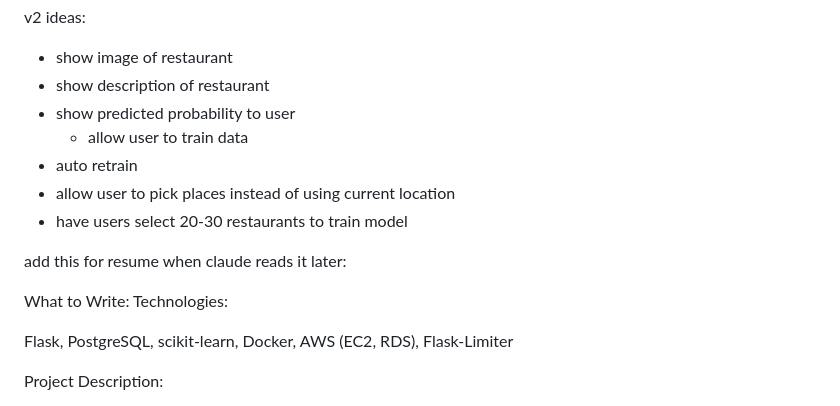
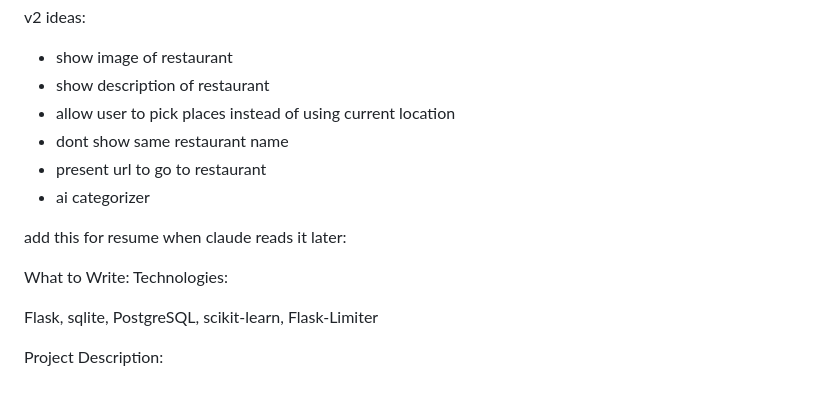
Before and after one commit to DoPe-EyeSZ/FOOD-REC, a Markdown page: README.md, the part around the change. Rendered like a GitHub page.

```diff
--- a/README.md
+++ b/README.md
@@ -345,18 +345,17 @@ skills:
 v2 ideas:
 - show image of restaurant
 - show description of restaurant
-- show predicted probability to user
-   - allow user to train data
-- auto retrain
 - allow user to pick places instead of using current location
-- have users select 20-30 restaurants to train model
+- dont show same restaurant name
+- present url to go to restaurant
+- ai categorizer
 
 add this for resume when claude reads it later:
 
 What to Write:
 Technologies:
 
-Flask, PostgreSQL, scikit-learn, Docker, AWS (EC2, RDS), Flask-Limiter
+Flask, sqlite, PostgreSQL, scikit-learn, Flask-Limiter
 
 Project Description:
 
```
